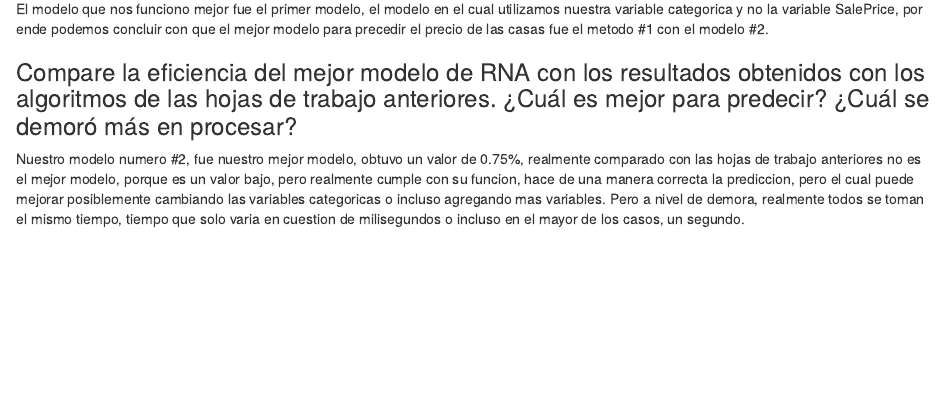
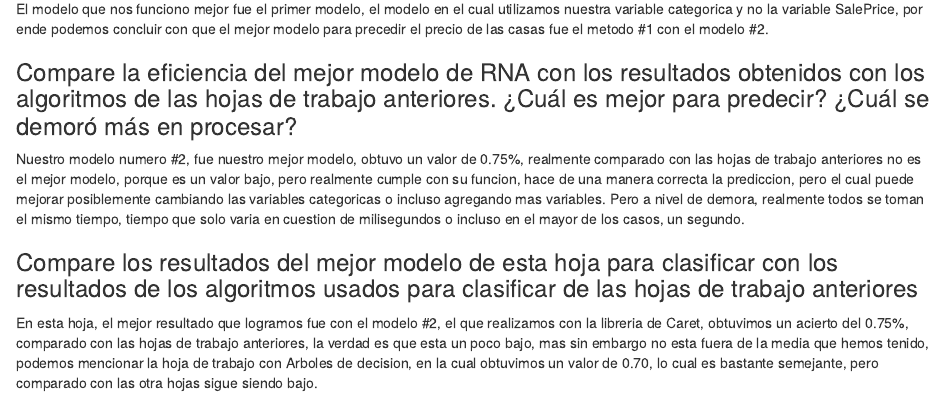
Before and after one commit to fredyvelasquezgt/HT-8-mineria-de-datos, an R Markdown document (InformeHDT8.Rmd): the page in a window 1100 px wide, from 80 px down. Rendered offline with R 4.5, knitr and Pandoc, with nearby package versions.

Commit message:
Update InformeHDT8.Rmd

```diff
--- a/InformeHDT8.Rmd
+++ b/InformeHDT8.Rmd
@@ -5,3 +5,9 @@ El modelo que nos funciono mejor fue el primer modelo, el modelo en el cual util
 ### Compare  la  eficiencia  del  mejor  modelo  de  RNA  con  los  resultados  obtenidos  con  los algoritmos  de  las  hojas de  trabajo  anteriores.  ¿Cuál  es  mejor  para  predecir?  ¿Cuál  se demoró más en procesar?
 
 Nuestro modelo numero #2, fue nuestro mejor modelo, obtuvo un valor de 0.75%, realmente comparado con las hojas de trabajo anteriores no es el mejor modelo, porque es un valor bajo, pero realmente cumple con su funcion, hace de una manera correcta la prediccion, pero el cual puede mejorar posiblemente cambiando las variables categoricas o incluso agregando mas variables. Pero a nivel de demora, realmente todos se toman el mismo tiempo, tiempo que solo varia en cuestion de milisegundos o incluso en el mayor de los casos, un segundo.
+
+
+### Compare los resultados del mejor modelo de esta hoja para clasificar con los resultados de los algoritmos usados para clasificar de las hojas de trabajo anteriores
+
+
+En esta hoja, el mejor resultado que logramos fue con el modelo #2, el que realizamos con la libreria de Caret, obtuvimos un acierto del 0.75%, comparado con las hojas de trabajo anteriores, la verdad es que esta un poco bajo, mas sin embargo no esta fuera de la media que hemos tenido, podemos mencionar la hoja de trabajo con Arboles de decision, en la cual obtuvimos un valor de 0.70, lo cual es bastante semejante, pero comparado con las otra hojas sigue siendo bajo.
```
